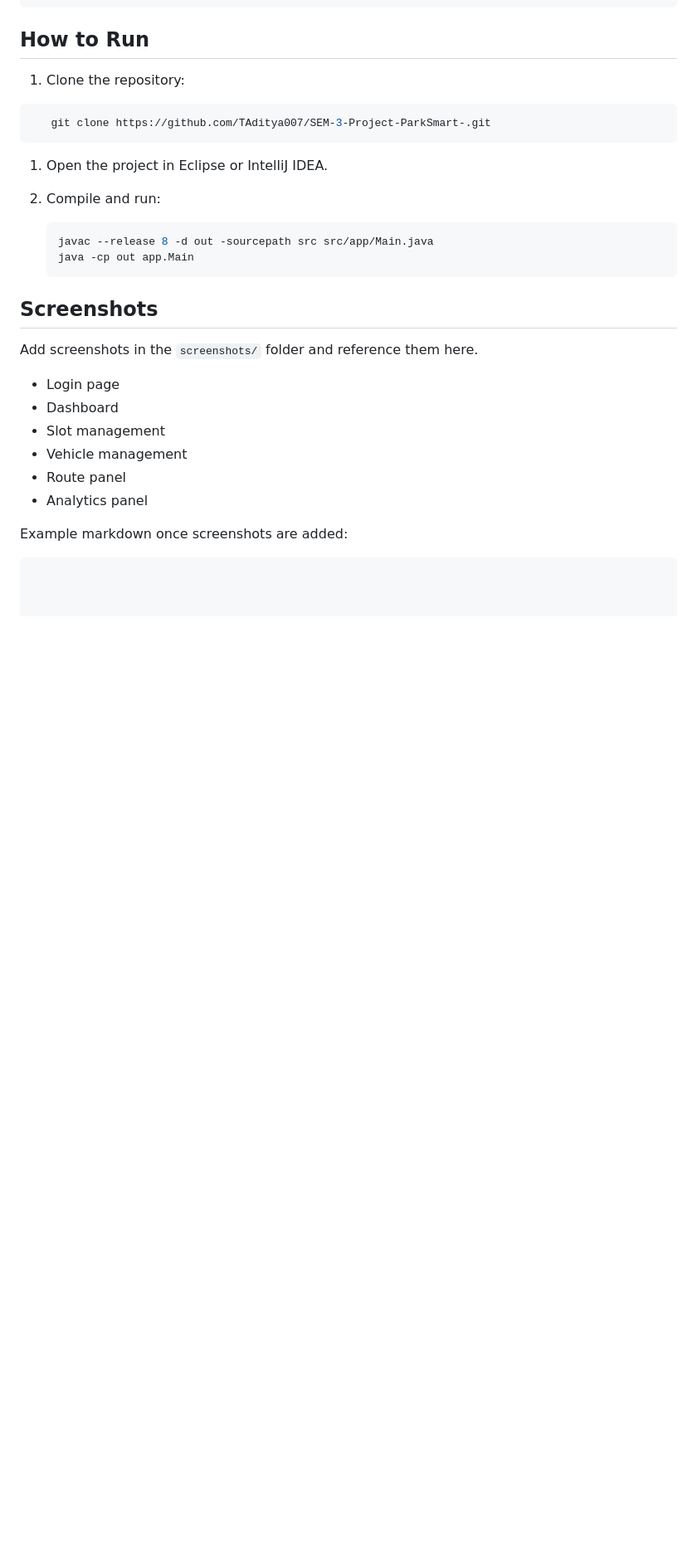
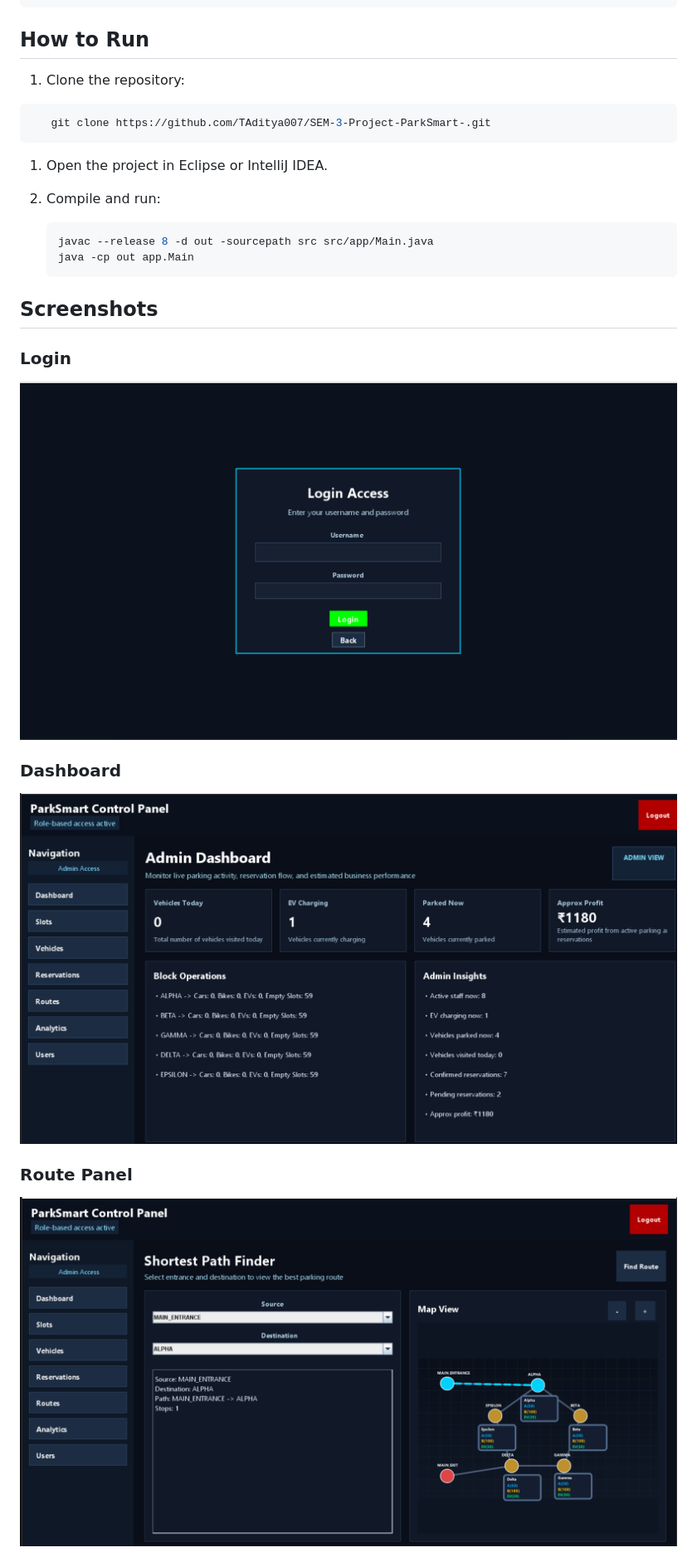
Before and after one commit to TAditya007/SEM-3-Project-ParkSmart-, a Markdown page: Parksmart/README.md, the part around the change printed below. Shown: that part at 83% size. Drawn GitHub-style; pictures changed too: Parksmart/screenshots/dashboard.png (added), Parksmart/screenshots/login.png (added), Parksmart/screenshots/route-panel.png (added); blank space fills up the shorter version.

Commit message:
Add project screenshots to README and Pages

````diff
--- a/Parksmart/README.md
+++ b/Parksmart/README.md
@@ -63,18 +63,15 @@ docs/         -> GitHub Pages site files
 
 ## Screenshots
 
-Add screenshots in the `screenshots/` folder and reference them here.
+### Login
 
-- Login page
-- Dashboard
-- Slot management
-- Vehicle management
-- Route panel
-- Analytics panel
+![Login](screenshots/login.png)
 
-Example markdown once screenshots are added:
+### Dashboard
 
-```md
+![Dashboard](screenshots/dashboard.png)
 
+### Route Panel
 
+![Route Panel](screenshots/route-panel.png)
 
````
Also changed, not shown: other parts of Parksmart/README.md (+3 -1 lines), Parksmart/screenshots/analytics.png (added), 2 other files.
